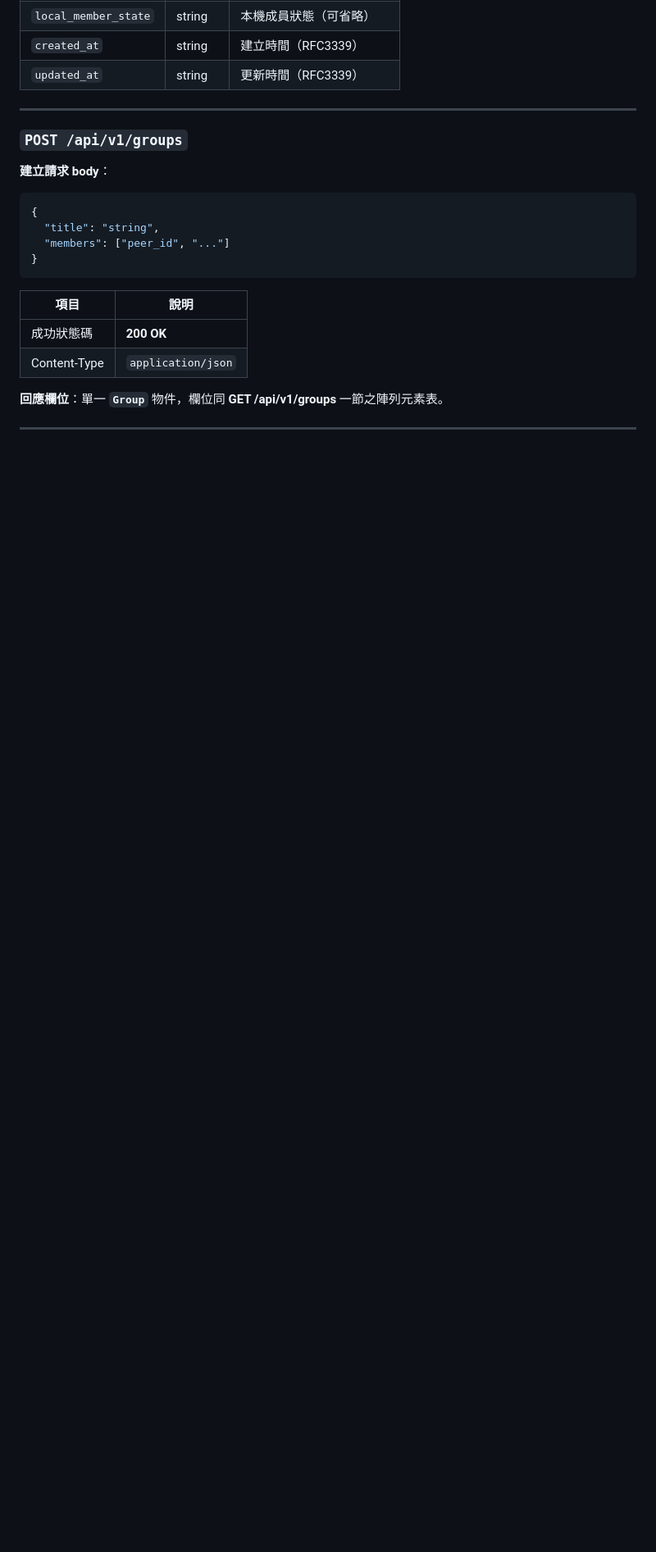
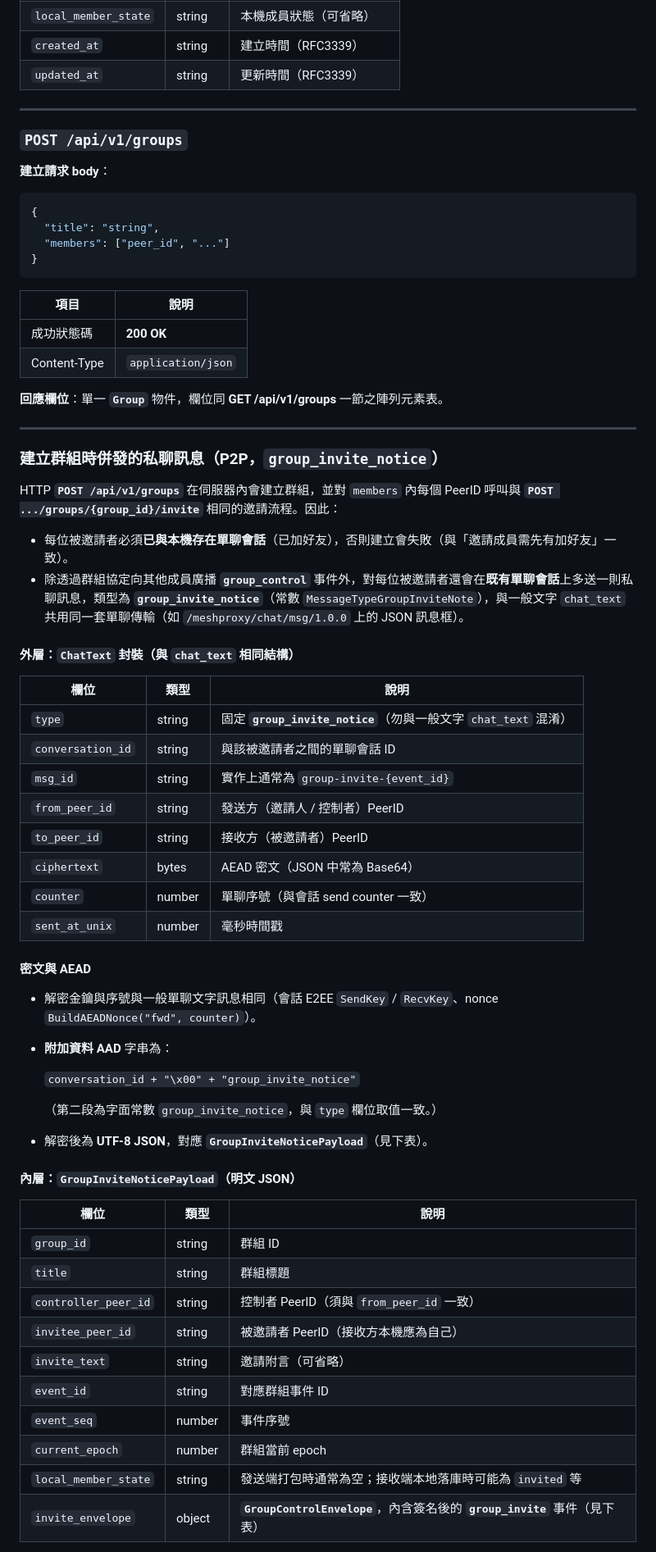
Before and after one commit to chenjia404/meshproxy, a Markdown page: chat-api.md, the part around one of its changes. Shown at 82% size. Drawn GitHub-style; blank space fills up the shorter version.

```diff
--- a/chat-api.md
+++ b/chat-api.md
@@ -502,3 +502,49 @@ API 外層會對所有請求套用 CORS（`Access-Control-Allow-Origin: *` 等
 
 ---
 
+### 建立群組時併發的私聊訊息（P2P，`group_invite_notice`）
+
+HTTP **`POST /api/v1/groups`** 在伺服器內會建立群組，並對 `members` 內每個 PeerID 呼叫與 **`POST .../groups/{group_id}/invite`** 相同的邀請流程。因此：
+
+- 每位被邀請者必須**已與本機存在單聊會話**（已加好友），否則建立會失敗（與「邀請成員需先有加好友」一致）。
+- 除透過群組協定向其他成員廣播 **`group_control`** 事件外，對每位被邀請者還會在**既有單聊會話**上多送一則私聊訊息，類型為 **`group_invite_notice`**（常數 `MessageTypeGroupInviteNote`），與一般文字 `chat_text` 共用同一套單聊傳輸（如 `/meshproxy/chat/msg/1.0.0` 上的 JSON 訊息框）。
+
+#### 外層：`ChatText` 封裝（與 `chat_text` 相同結構）
+
+| 欄位 | 類型 | 說明 |
+|------|------|------|
+| `type` | string | 固定 **`group_invite_notice`**（勿與一般文字 `chat_text` 混淆） |
+| `conversation_id` | string | 與該被邀請者之間的單聊會話 ID |
+| `msg_id` | string | 實作上通常為 `group-invite-{event_id}` |
+| `from_peer_id` | string | 發送方（邀請人 / 控制者）PeerID |
+| `to_peer_id` | string | 接收方（被邀請者）PeerID |
+| `ciphertext` | bytes | AEAD 密文（JSON 中常為 Base64） |
+| `counter` | number | 單聊序號（與會話 send counter 一致） |
+| `sent_at_unix` | number | 毫秒時間戳 |
+
+#### 密文與 AEAD
+
+- 解密金鑰與序號與一般單聊文字訊息相同（會話 E2EE `SendKey` / `RecvKey`、nonce `BuildAEADNonce("fwd", counter)`）。
+- **附加資料 AAD** 字串為：
+
+  `conversation_id + "\x00" + "group_invite_notice"`
+
+  （第二段為字面常數 `group_invite_notice`，與 `type` 欄位取值一致。）
+
+- 解密後為 **UTF-8 JSON**，對應 **`GroupInviteNoticePayload`**（見下表）。
+
+#### 內層：`GroupInviteNoticePayload`（明文 JSON）
+
+| 欄位 | 類型 | 說明 |
+|------|------|------|
+| `group_id` | string | 群組 ID |
+| `title` | string | 群組標題 |
+| `controller_peer_id` | string | 控制者 PeerID（須與 `from_peer_id` 一致） |
+| `invitee_peer_id` | string | 被邀請者 PeerID（接收方本機應為自己） |
+| `invite_text` | string | 邀請附言（可省略） |
+| `event_id` | string | 對應群組事件 ID |
+| `event_seq` | number | 事件序號 |
+| `current_epoch` | number | 群組當前 epoch |
+| `local_member_state` | string | 發送端打包時通常為空；接收端本地落庫時可能為 `invited` 等 |
+| `invite_envelope` | object | **`GroupControlEnvelope`**，內含簽名後的 **`group_invite`** 事件（見下表） |
+
```
Also changed, not shown: other parts of chat-api.md (+32 -0 lines).
